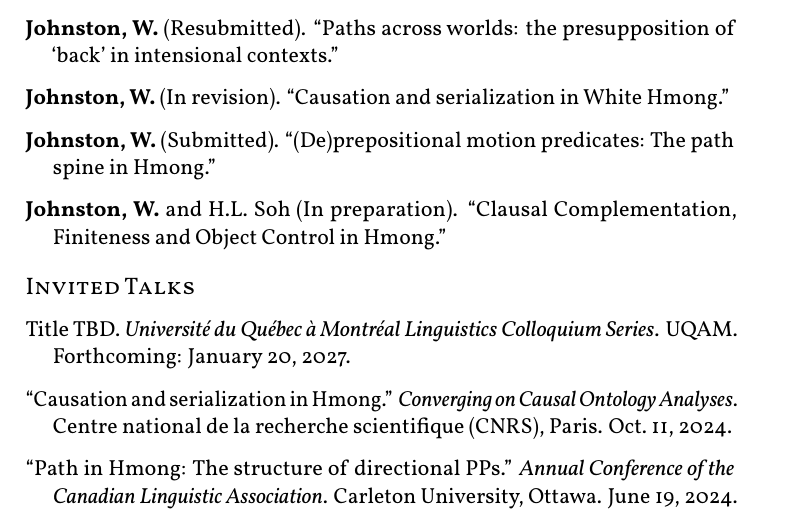
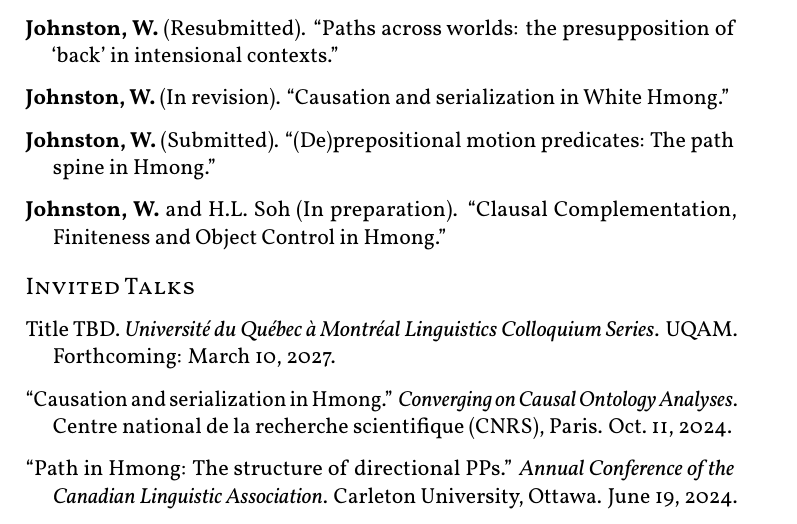
Before and after one commit to williamjohnston/cv, a LaTeX CV (Johnston_CV.tex): part of page 2 of 6, cut so that both start at the same text. The pictures show the PDF file Johnston_CV.pdf that the author committed with the source.

Commit message:
Date change

```diff
--- a/Johnston_CV.tex
+++ b/Johnston_CV.tex
@@ -110,7 +112,7 @@
 %%% INVITED TALKS %%%%%%%%%%%%%%%%%%%%%%%%%%%%%%%%%%
 \subsection{Invited Talks}
 
-\Pub Title TBD. \textit{Université du Québec à Montréal Linguistics Colloquium Series}. UQAM. Forthcoming: January 20, 2027.
+\Pub Title TBD. \textit{Université du Québec à Montréal Linguistics Colloquium Series}. UQAM. Forthcoming: March 10, 2027.
 
 %NOTE: ad hoc date formatting
 \Pub ``Causation and serialization in Hmong.'' \textit{Converging on Causal Ontology Analyses}. Centre national de la recherche scientifique (CNRS), Paris. Oct.\ 11, 2024.
```
Also changed, not shown: Johnston_CV.pdf, Johnston_CV.tex (6 more changed lines).
